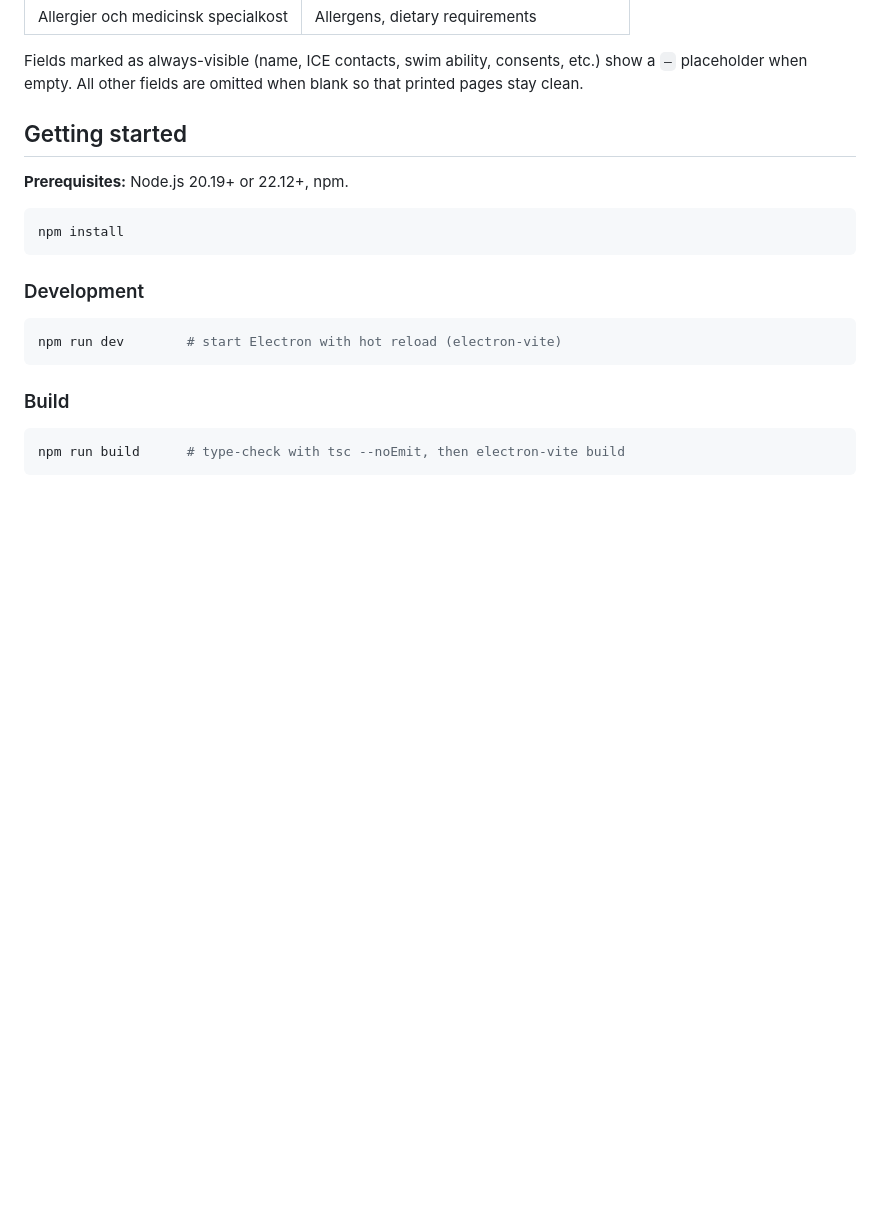
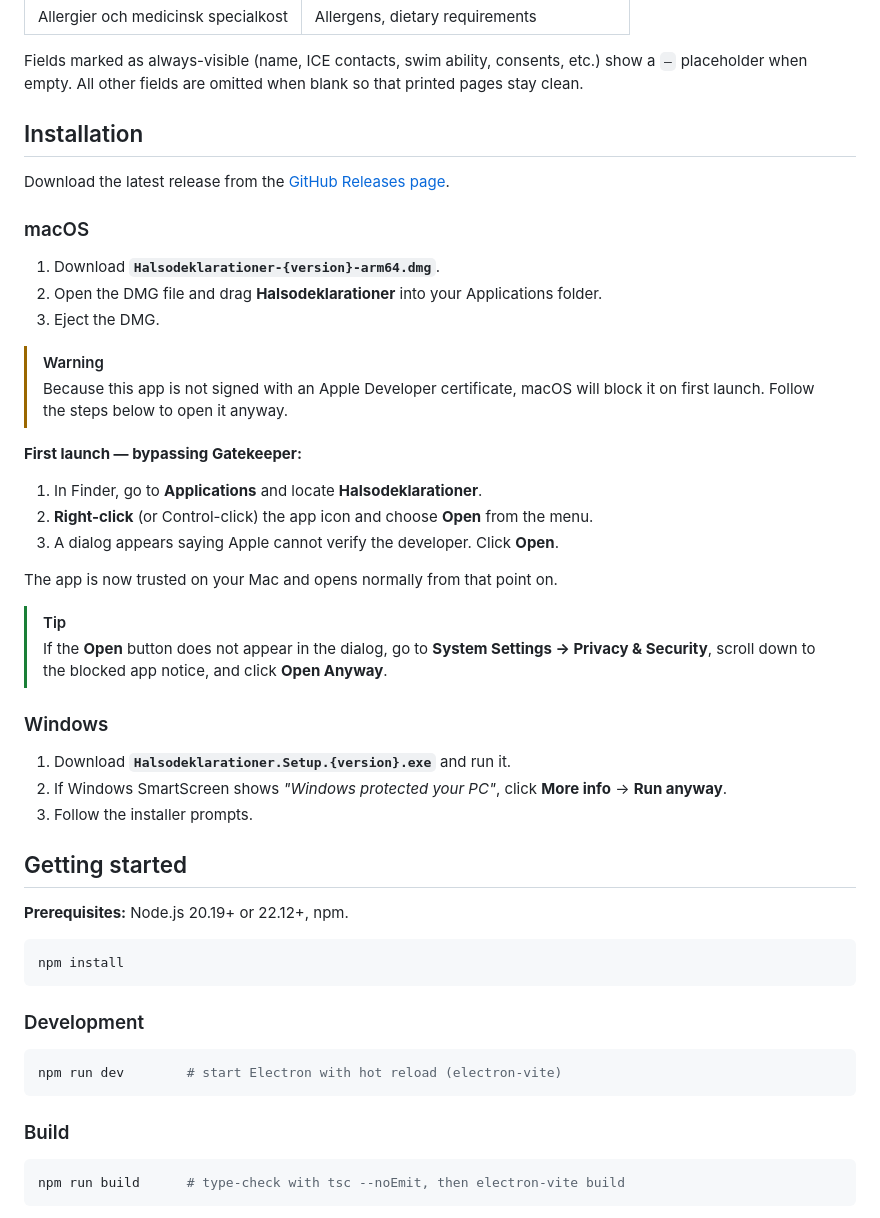
Before and after one commit to johanalmquist/j26-electron-health-declarations, a Markdown page: README.md, the part around the change. Drawn GitHub-style; blank space fills up the shorter version.

Commit message:
docs: add Installation section with macOS Gatekeeper instructions

```diff
--- a/README.md
+++ b/README.md
@@ -29,6 +29,37 @@ Each participant page follows a fixed section layout:
 | Allergier och medicinsk specialkost | Allergens, dietary requirements |
 
 Fields marked as always-visible (name, ICE contacts, swim ability, consents, etc.) show a `—` placeholder when empty. All other fields are omitted when blank so that printed pages stay clean.
+
+## Installation
+
+Download the latest release from the [GitHub Releases page](https://github.com/johanalmquist/j26-electron-health-declarations/releases).
+
+### macOS
+
+1. Download **`Halsodeklarationer-{version}-arm64.dmg`**.
+2. Open the DMG file and drag **Halsodeklarationer** into your Applications folder.
+3. Eject the DMG.
+
+> [!WARNING]
+> Because this app is not signed with an Apple Developer certificate, macOS will block it on first launch. Follow the steps below to open it anyway.
+
+**First launch — bypassing Gatekeeper:**
+
+1. In Finder, go to **Applications** and locate **Halsodeklarationer**.
+2. **Right-click** (or Control-click) the app icon and choose **Open** from the menu.
+3. A dialog appears saying Apple cannot verify the developer. Click **Open**.
+
+The app is now trusted on your Mac and opens normally from that point on.
+
+> [!TIP]
+> If the **Open** button does not appear in the dialog, go to **System Settings → Privacy & Security**, scroll down to the blocked app notice, and click **Open Anyway**.
+
+### Windows
+
+1. Download **`Halsodeklarationer.Setup.{version}.exe`** and run it.
+2. If Windows SmartScreen shows *"Windows protected your PC"*, click **More info** → **Run anyway**.
+3. Follow the installer prompts.
+
 
 ## Getting started
 
```
